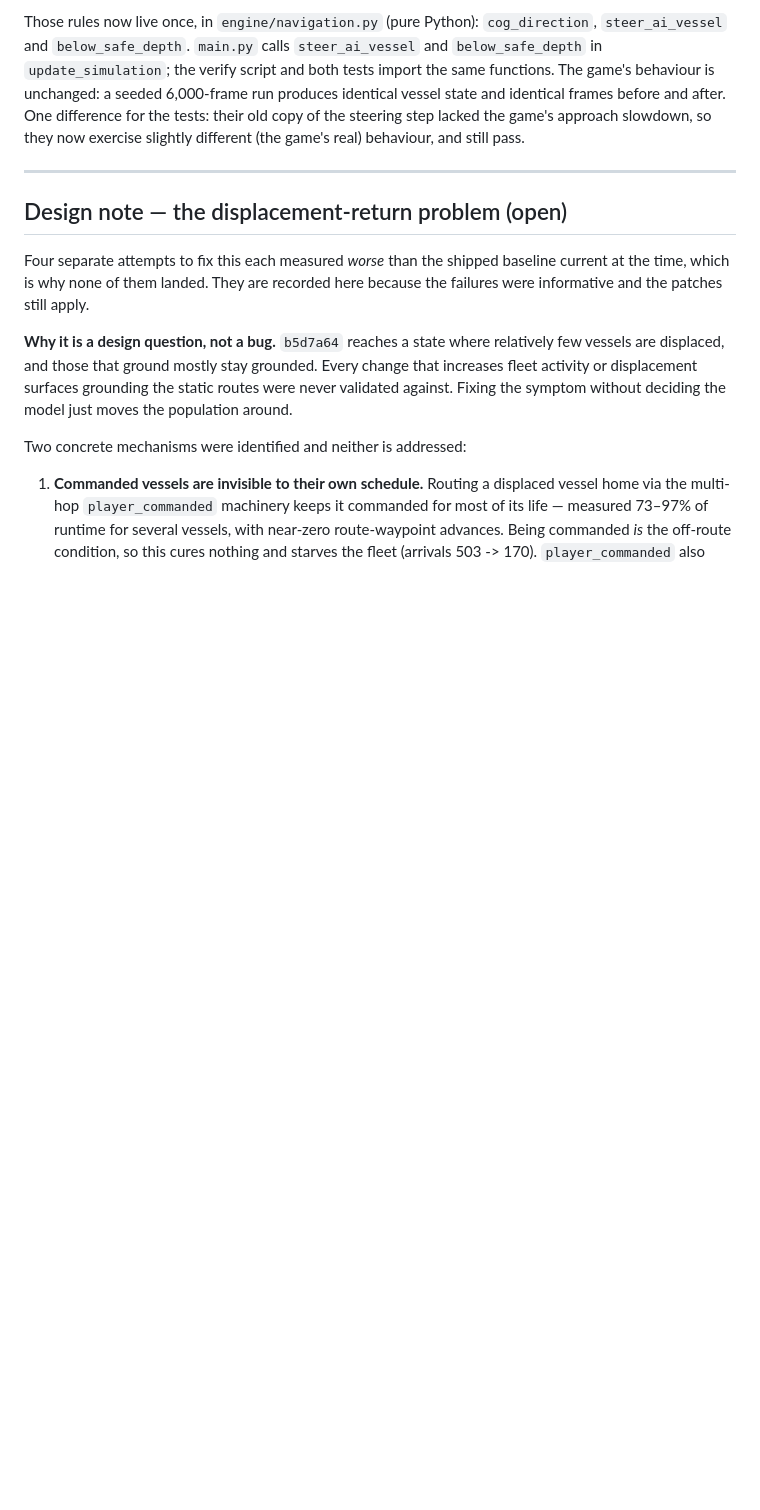
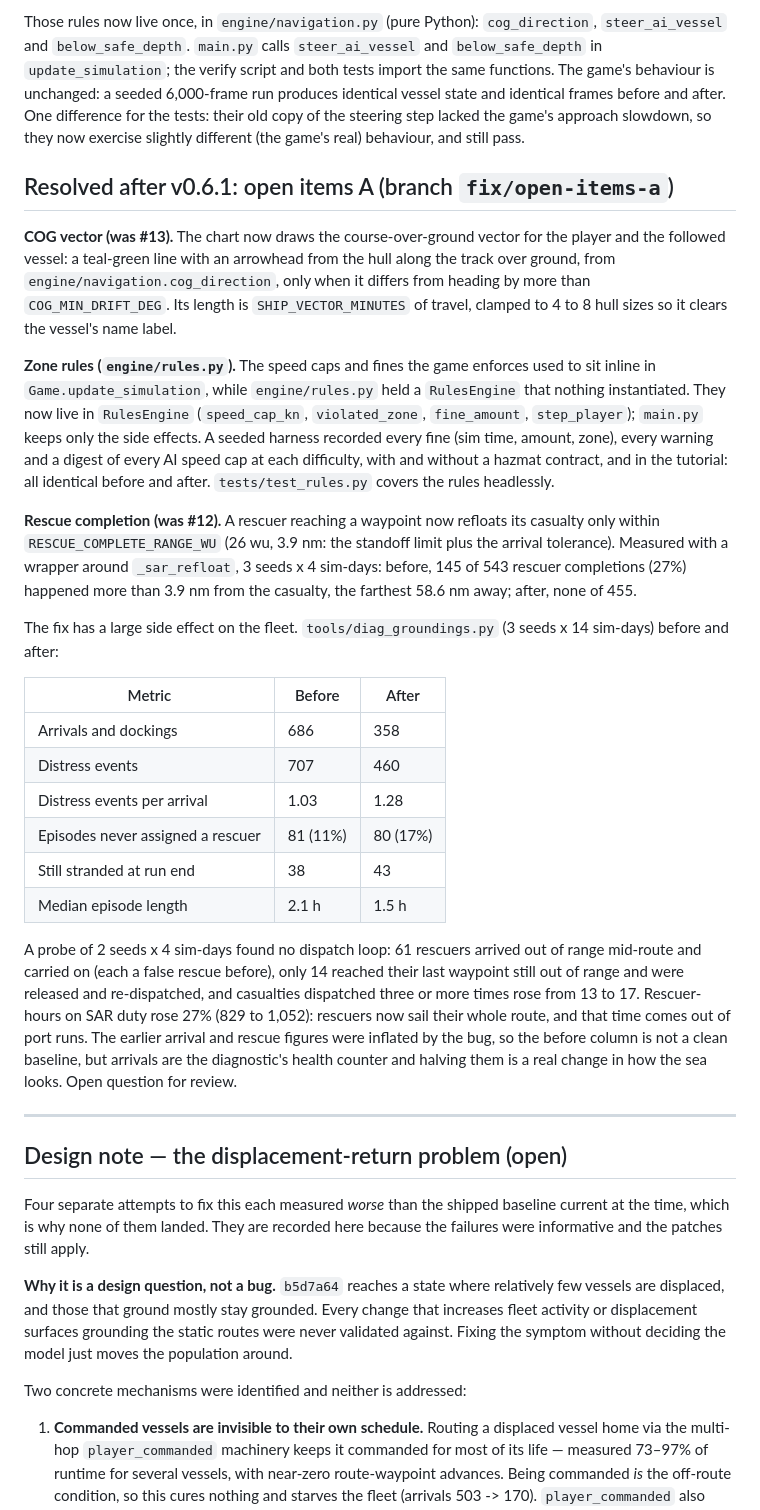
Before and after one commit to VelaWind/vela-sea, a Markdown page: KNOWN_ISSUES.md, the part around one of its changes. Rendered like a GitHub page; blank space fills up the shorter version.

Commit message:
Docs: KNOWN_ISSUES for #12 and #13, rules.py, and the scale-bar issue
Records the COG vector, the RulesEngine move, and the rescue-range fix with
before/after measurements from tools/diag_groundings.py and a completion-
distance probe. Adds #15: the scale bar and range rings pass nautical miles
where the camera expects world units. README and CLAUDE.md list rules.py,
the new navigation function and the current test and line counts.

```diff
--- a/KNOWN_ISSUES.md
+++ b/KNOWN_ISSUES.md
@@ -36,6 +35,53 @@ unchanged: a seeded 6,000-frame run produces identical vessel state and
 identical frames before and after. One difference for the tests: their old
 copy of the steering step lacked the game's approach slowdown, so they now
 exercise slightly different (the game's real) behaviour, and still pass.
+
+## Resolved after v0.6.1: open items A (branch `fix/open-items-a`)
+
+**COG vector (was #13).** The chart now draws the course-over-ground vector
+for the player and the followed vessel: a teal-green line with an arrowhead
+from the hull along the track over ground, from
+`engine/navigation.cog_direction`, only when it differs from heading by more
+than `COG_MIN_DRIFT_DEG`. Its length is `SHIP_VECTOR_MINUTES` of travel,
+clamped to 4 to 8 hull sizes so it clears the vessel's name label.
+
+**Zone rules (`engine/rules.py`).** The speed caps and fines the game enforces
+used to sit inline in `Game.update_simulation`, while `engine/rules.py` held a
+`RulesEngine` that nothing instantiated. They now live in `RulesEngine`
+(`speed_cap_kn`, `violated_zone`, `fine_amount`, `step_player`); `main.py`
+keeps only the side effects. A seeded harness recorded every fine (sim time,
+amount, zone), every warning and a digest of every AI speed cap at each
+difficulty, with and without a hazmat contract, and in the tutorial: all
+identical before and after. `tests/test_rules.py` covers the rules headlessly.
+
+**Rescue completion (was #12).** A rescuer reaching a waypoint now refloats its
+casualty only within `RESCUE_COMPLETE_RANGE_WU` (26 wu, 3.9 nm: the standoff
+limit plus the arrival tolerance). Measured with a wrapper around
+`_sar_refloat`, 3 seeds x 4 sim-days: before, 145 of 543 rescuer completions
+(27%) happened more than 3.9 nm from the casualty, the farthest 58.6 nm away;
+after, none of 455.
+
+The fix has a large side effect on the fleet. `tools/diag_groundings.py`
+(3 seeds x 14 sim-days) before and after:
+
+| Metric | Before | After |
+|---|---|---|
+| Arrivals and dockings | 686 | 358 |
+| Distress events | 707 | 460 |
+| Distress events per arrival | 1.03 | 1.28 |
+| Episodes never assigned a rescuer | 81 (11%) | 80 (17%) |
+| Still stranded at run end | 38 | 43 |
+| Median episode length | 2.1 h | 1.5 h |
+
+A probe of 2 seeds x 4 sim-days found no dispatch loop: 61 rescuers arrived
+out of range mid-route and carried on (each a false rescue before), only 14
+reached their last waypoint still out of range and were released and
+re-dispatched, and casualties dispatched three or more times rose from 13 to
+17. Rescuer-hours on SAR duty rose 27% (829 to 1,052): rescuers now sail
+their whole route, and that time comes out of port runs. The earlier arrival
+and rescue figures were inflated by the bug, so the before column is not a
+clean baseline, but arrivals are the diagnostic's health counter and halving them
+is a real change in how the sea looks. Open question for review.
 
 ---
 
```
Also changed, not shown: other parts of KNOWN_ISSUES.md (+1 -2 lines), CLAUDE.md (+5 -2 lines), README.md (+4 -3 lines).
